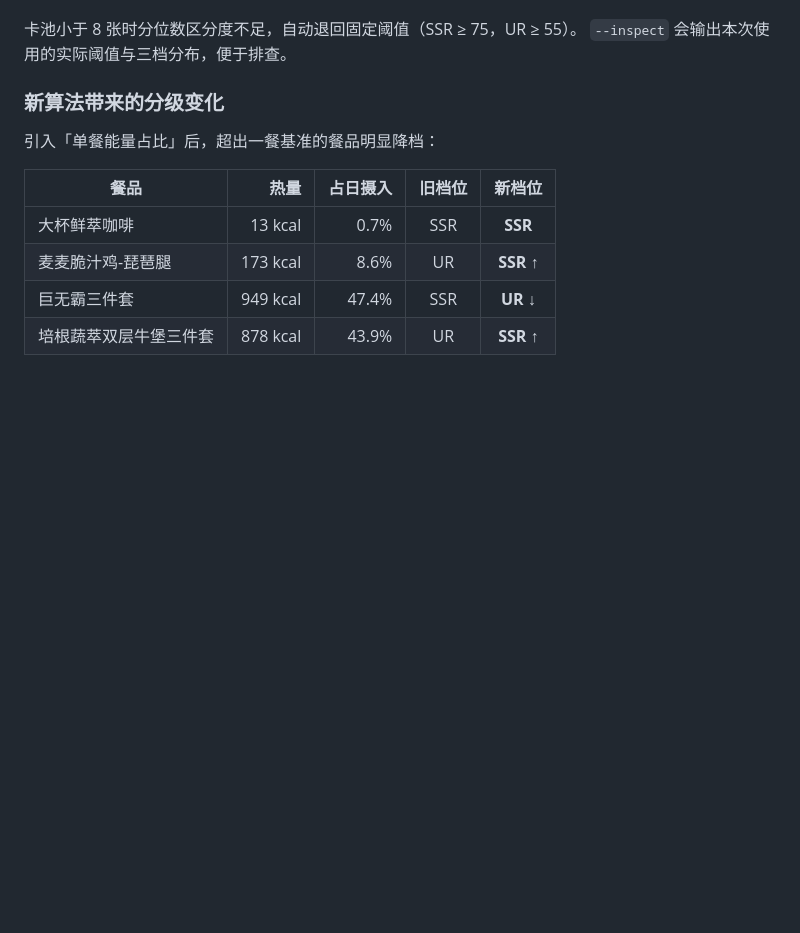
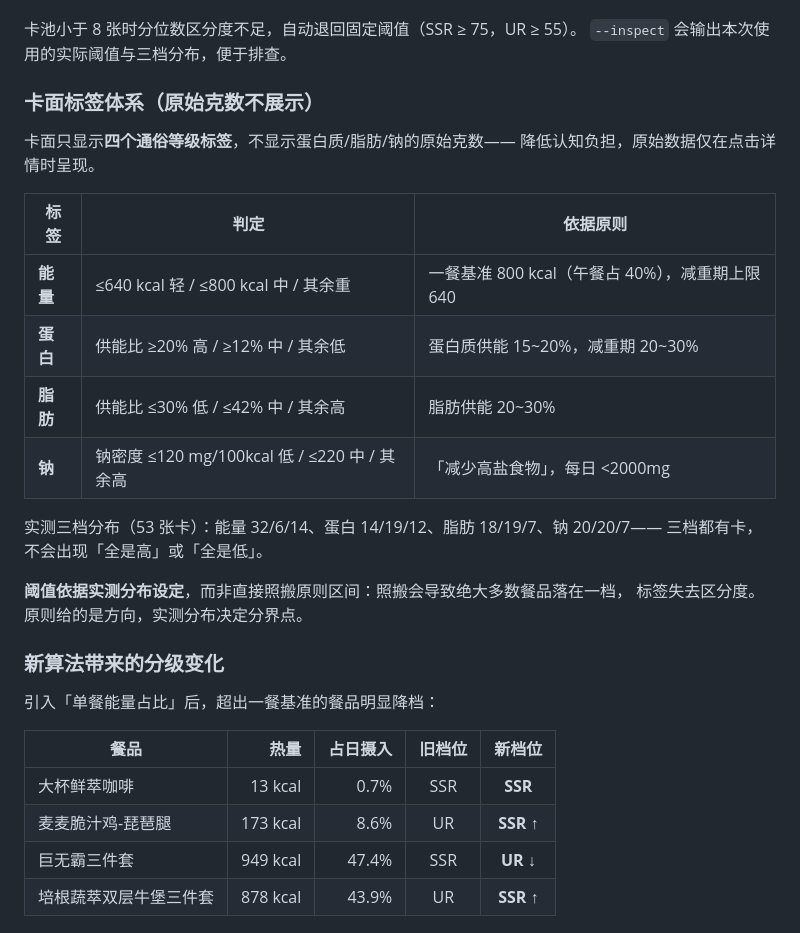
Before and after one commit to ilAoC/mcd-gacha-collector, a Markdown page: skills/mcd-gacha-collector/SKILL.md, the part around the change. Rendered like a GitHub page; blank space fills up the shorter version.

Commit message:
feat: 卡面简化 — 用 4 个通俗标签替代原始营养克数

```diff
--- a/skills/mcd-gacha-collector/SKILL.md
+++ b/skills/mcd-gacha-collector/SKILL.md
@@ -86,6 +86,24 @@ agent_created: true
 
 卡池小于 8 张时分位数区分度不足，自动退回固定阈值（SSR ≥ 75，UR ≥ 55）。
 `--inspect` 会输出本次使用的实际阈值与三档分布，便于排查。
+
+### 卡面标签体系（原始克数不展示）
+
+卡面只显示**四个通俗等级标签**，不显示蛋白质/脂肪/钠的原始克数——
+降低认知负担，原始数据仅在点击详情时呈现。
+
+| 标签 | 判定 | 依据原则 |
+|---|---|---|
+| **能量** | ≤640 kcal 轻 / ≤800 kcal 中 / 其余重 | 一餐基准 800 kcal（午餐占 40%），减重期上限 640 |
+| **蛋白** | 供能比 ≥20% 高 / ≥12% 中 / 其余低 | 蛋白质供能 15~20%，减重期 20~30% |
+| **脂肪** | 供能比 ≤30% 低 / ≤42% 中 / 其余高 | 脂肪供能 20~30% |
+| **钠** | 钠密度 ≤120 mg/100kcal 低 / ≤220 中 / 其余高 | 「减少高盐食物」，每日 <2000mg |
+
+实测三档分布（53 张卡）：能量 32/6/14、蛋白 14/19/12、脂肪 18/19/7、钠 20/20/7——
+三档都有卡，不会出现「全是高」或「全是低」。
+
+**阈值依据实测分布设定**，而非直接照搬原则区间：照搬会导致绝大多数餐品落在一档，
+标签失去区分度。原则给的是方向，实测分布决定分界点。
 
 ### 新算法带来的分级变化
 
```
